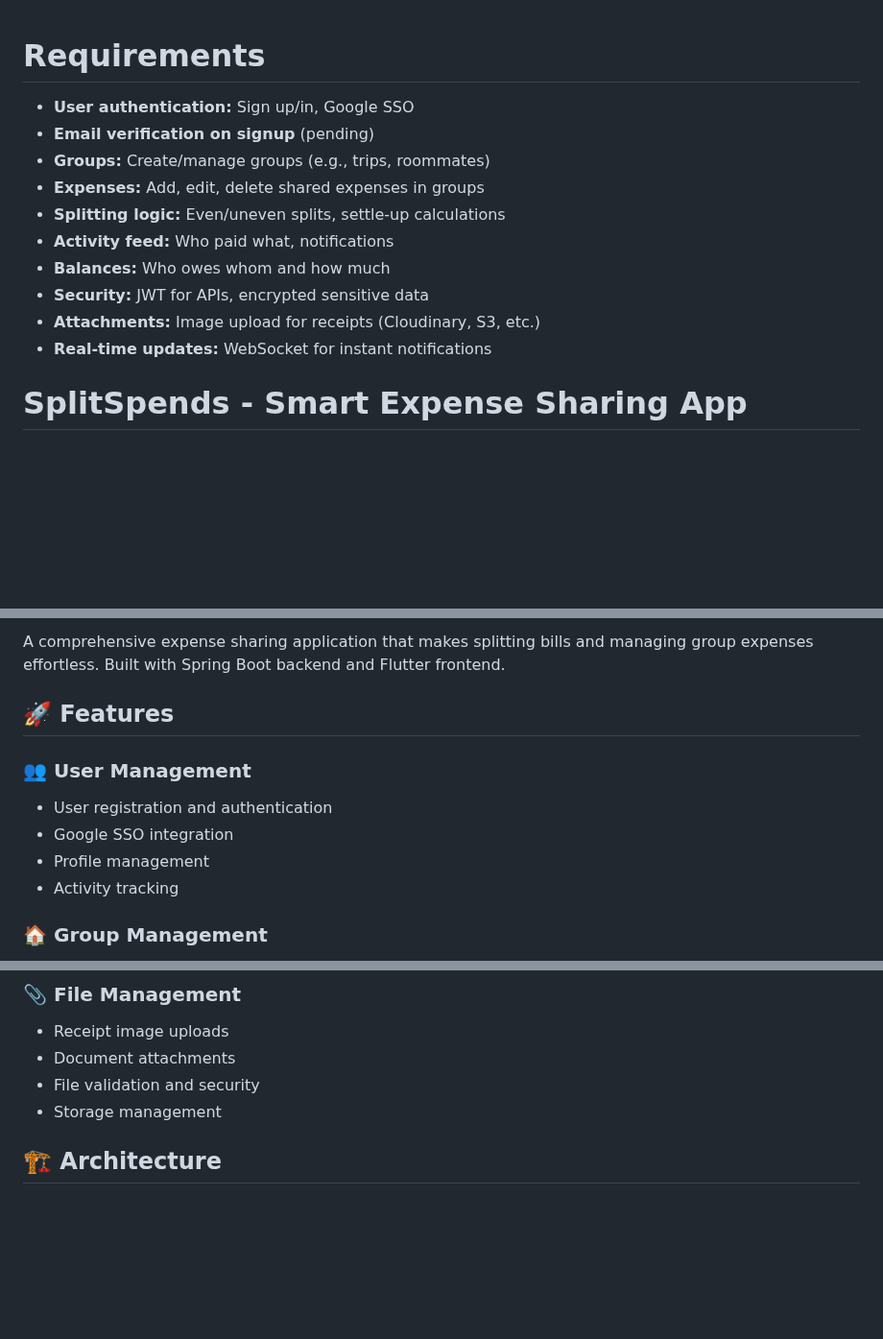
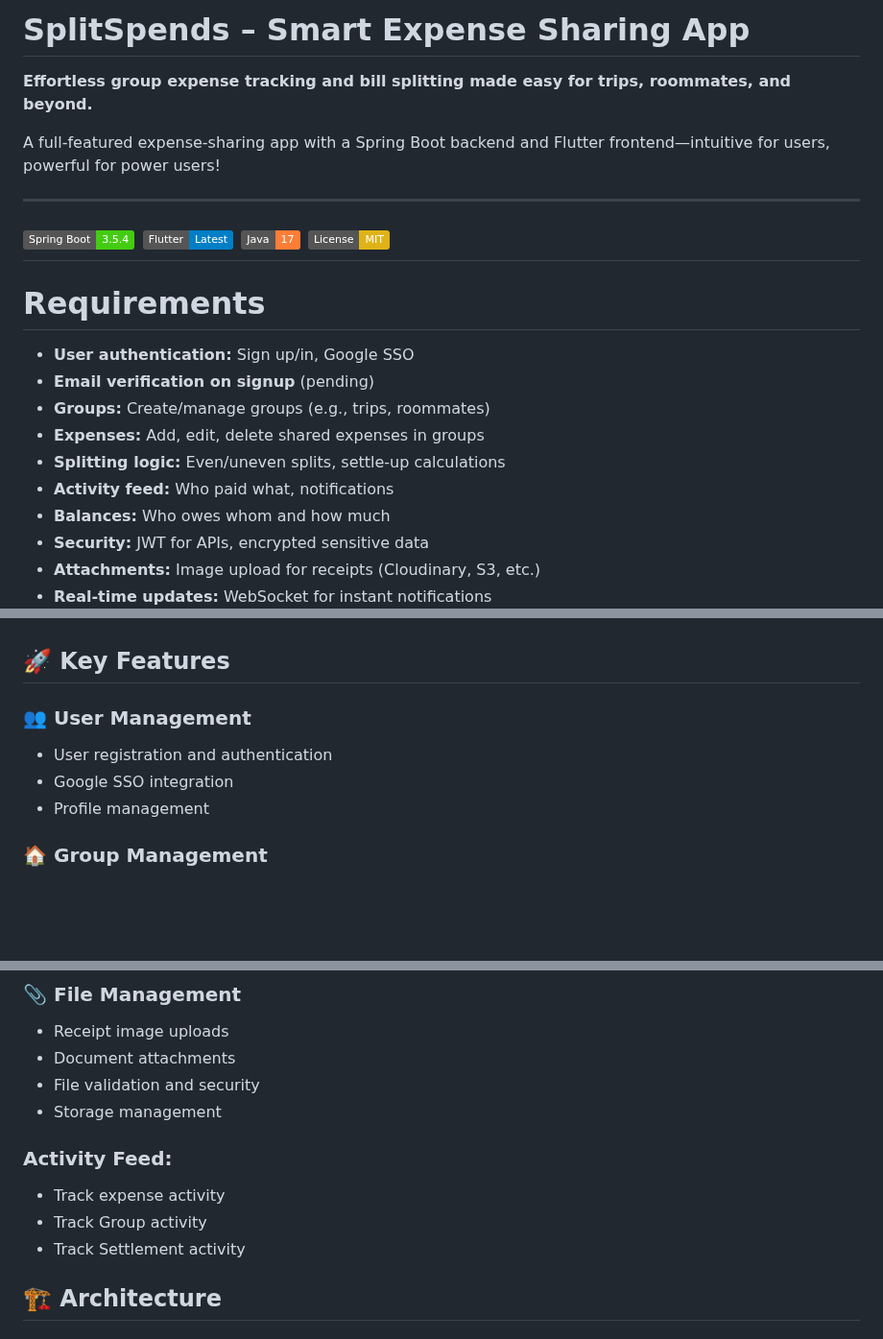
Before and after one commit to nagasagar/splitspends, a Markdown page: README.md, 3 parts joined by grey strips. Shown at 96% size. Rendered like a GitHub page; badges without logos; blank space fills up the shorter version.

```diff
--- a/README.md
+++ b/README.md
@@ -1,5 +1,15 @@
+# SplitSpends – Smart Expense Sharing App
 
+**Effortless group expense tracking and bill splitting made easy for trips, roommates, and beyond.**
 
+A full-featured expense-sharing app with a Spring Boot backend and Flutter frontend—intuitive for users, powerful for power users!
+
+---
+[![Spring Boot](https://img.shields.io/badge/Spring%20Boot-3.5.4-brightgreen.svg)](https://spring.io/projects/spring-boot)
+[![Flutter](https://img.shields.io/badge/Flutter-Latest-blue.svg)](https://flutter.dev/)
+[![Java](https://img.shields.io/badge/Java-17-orange.svg)](https://openjdk.java.net/projects/jdk/17/)
+[![License](https://img.shields.io/badge/License-MIT-yellow.svg)](LICENSE)
+---
 # Requirements
 
 - **User authentication:** Sign up/in, Google SSO
@@ -13,5 +23,4 @@
 - **Attachments:** Image upload for receipts (Cloudinary, S3, etc.)
 - **Real-time updates:** WebSocket for instant notifications
 
-# SplitSpends - Smart Expense Sharing App
 
@@ -22,13 +27,12 @@
 
-A comprehensive expense sharing application that makes splitting bills and managing group expenses effortless. Built with Spring Boot backend and Flutter frontend.
 
-## 🚀 Features
+
+## 🚀 Key Features
 
 ### 👥 **User Management**
 - User registration and authentication
 - Google SSO integration
 - Profile management
-- Activity tracking
 
 ### 🏠 **Group Management**
 - Create and manage expense groups
@@ -59,6 +63,11 @@ A comprehensive expense sharing application that makes splitting bills and manag
 - Document attachments
 - File validation and security
 - Storage management
+
+### **Activity Feed:**
+- Track expense activity
+- Track Group activity
+- Track Settlement activity
 
 ## 🏗️ Architecture
 
```
Also changed, not shown: other parts of README.md (+0 -4 lines).
